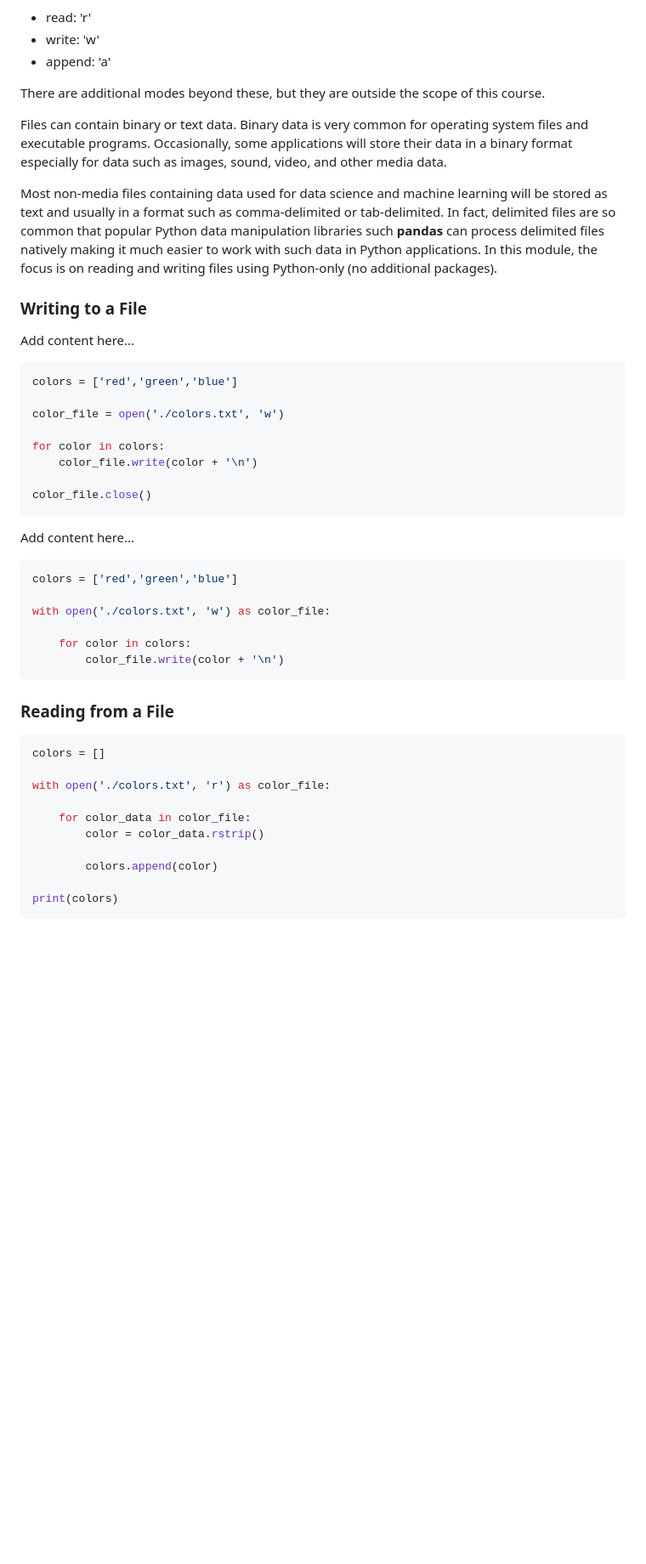
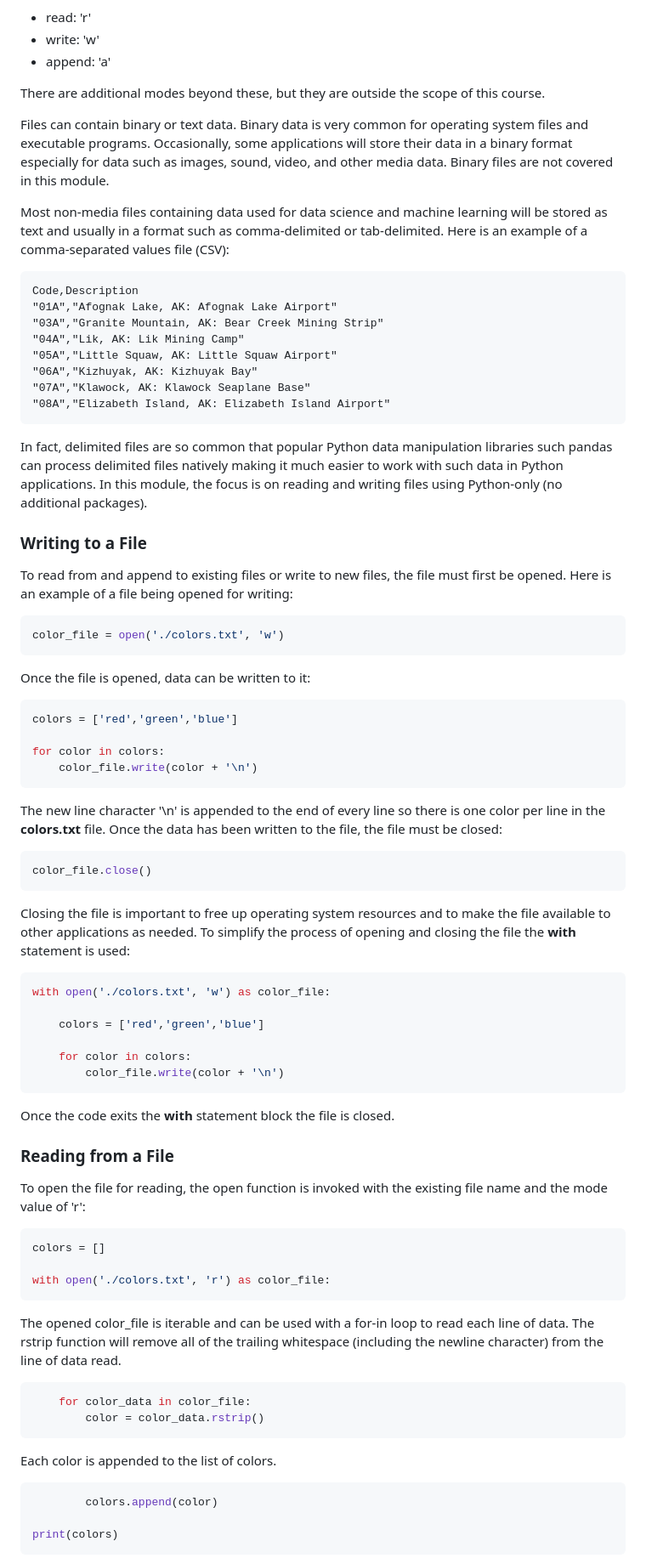
Before and after one commit to Wintellect/MSLearn, a Markdown page: Introduction to Python/includes/5-read-and-write-files.md, the part around the change printed below. Shown: that part at 85% size. Drawn GitHub-style; blank space fills up the shorter version.

````diff
--- a/Introduction to Python/includes/5-read-and-write-files.md
+++ b/Introduction to Python/includes/5-read-and-write-files.md
@@ -11,47 +11,79 @@ Modes
 
 There are additional modes beyond these, but they are outside the scope of this course.
 
-Files can contain binary or text data. Binary data is very common for operating system files and executable programs. Occasionally, some applications will store their data in a binary format especially for data such as images, sound, video, and other media data.
+Files can contain binary or text data. Binary data is very common for operating system files and executable programs. Occasionally, some applications will store their data in a binary format especially for data such as images, sound, video, and other media data. Binary files are not covered in this module.
 
-Most non-media files containing data used for data science and machine learning will be stored as text and usually in a format such as comma-delimited or tab-delimited. In fact, delimited files are so common that popular Python data manipulation libraries such **pandas** can process delimited files natively making it much easier to work with such data in Python applications. In this module, the focus is on reading and writing files using Python-only (no additional packages).
+Most non-media files containing data used for data science and machine learning will be stored as text and usually in a format such as comma-delimited or tab-delimited. Here is an example of a comma-separated values file (CSV):
+
+```csv
+Code,Description
+"01A","Afognak Lake, AK: Afognak Lake Airport"
+"03A","Granite Mountain, AK: Bear Creek Mining Strip"
+"04A","Lik, AK: Lik Mining Camp"
+"05A","Little Squaw, AK: Little Squaw Airport"
+"06A","Kizhuyak, AK: Kizhuyak Bay"
+"07A","Klawock, AK: Klawock Seaplane Base"
+"08A","Elizabeth Island, AK: Elizabeth Island Airport"
+```
+
+In fact, delimited files are so common that popular Python data manipulation libraries such pandas can process delimited files natively making it much easier to work with such data in Python applications. In this module, the focus is on reading and writing files using Python-only (no additional packages).
 
 ### Writing to a File
 
-Add content here...
+To read from and append to existing files or write to new files, the file must first be opened. Here is an example of a file being opened for writing:
+
+```python
+color_file = open('./colors.txt', 'w')
+```
+
+Once the file is opened, data can be written to it:
 
 ```python
 colors = ['red','green','blue']
 
-color_file = open('./colors.txt', 'w')
-
 for color in colors:
     color_file.write(color + '\n')
+```
 
+The new line character '\n' is appended to the end of every line so there is one color per line in the **colors.txt** file. Once the data has been written to the file, the file must be closed:
+
+```python
 color_file.close()
 ```
 
-Add content here...
-
+Closing the file is important to free up operating system resources and to make the file available to other applications as needed. To simplify the process of opening and closing the file the **with** statement is used:
 
 ```python
-colors = ['red','green','blue']
+with open('./colors.txt', 'w') as color_file:
 
-with open('./colors.txt', 'w') as color_file:
+    colors = ['red','green','blue']
 
     for color in colors:
         color_file.write(color + '\n')
 ```
 
+Once the code exits the **with** statement block the file is closed.
+
 ### Reading from a File
+
+To open the file for reading, the open function is invoked with the existing file name and the mode value of 'r':
 
 ```python
 colors = []
 
 with open('./colors.txt', 'r') as color_file:
+```
 
+The opened color_file is iterable and can be used with a for-in loop to read each line of data. The rstrip function will remove all of the trailing whitespace (including the newline character) from the line of data read.
+
+```python
     for color_data in color_file:
         color = color_data.rstrip()
+```
 
+Each color is appended to the list of colors.
+
+```python
         colors.append(color)
 
 print(colors)
````
Also changed, not shown: other parts of Introduction to Python/includes/5-read-and-write-files.md (+60 -2 lines), Introduction to Python/media/character-coding-utf-16.png (added), Introduction to Python/media/character-encoding.png (added), Introduction to Python/media/unix-variant-line-endings-hex.png (added), Introduction to Python/media/unix-variant-line-endings.png (added), Introduction to Python/media/windows-line-endings-hex.png (added), Introduction to Python/media/windows-line-endings.png (added).
